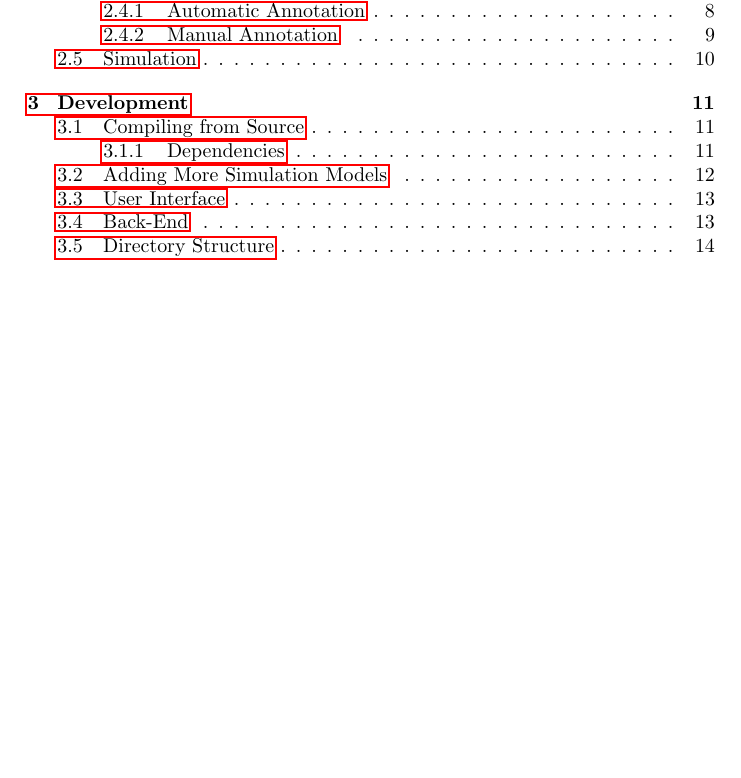
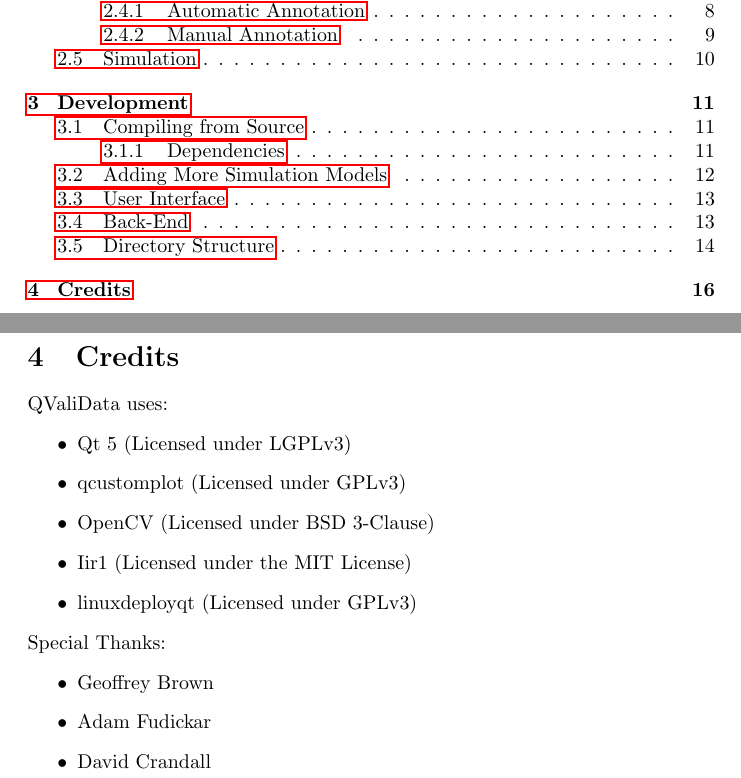
Before and after one commit to izw-berlin/QValiData, a LaTeX document (doc/qvalidata.tex): part of page 2 of 15 before the commit and two parts of pages 2 and 16 of 16 after it, the two joined at a grey line, cut so that both start at the same text, the shorter picture padded with empty space. Compiled offline with pdfLaTeX.

Commit message:
Documentation edits

```diff
--- a/doc/qvalidata.tex
+++ b/doc/qvalidata.tex
@@ -268,4 +268,20 @@
 				\end{itemize}
 			\item \texttt{doc/}: Contains documentation and resources for generating this PDF.
 		\end{itemize}
+		\newpage
+	\section{Credits}
+	QValiData uses:
+		\begin{itemize}
+			\item Qt 5 (Licensed under LGPLv3)
+			\item qcustomplot (Licensed under GPLv3)
+			\item OpenCV (Licensed under BSD 3-Clause)
+			\item Iir1 (Licensed under the MIT License)
+			\item linuxdeployqt (Licensed under GPLv3)
+		\end{itemize}
+	Special Thanks:
+		\begin{itemize}
+			\item Geoffrey Brown
+			\item Adam Fudickar
+			\item David Crandall
+		\end{itemize}
 \end{document}
```
Also changed, not shown: README.md, doc/qvalidata.pdf.
